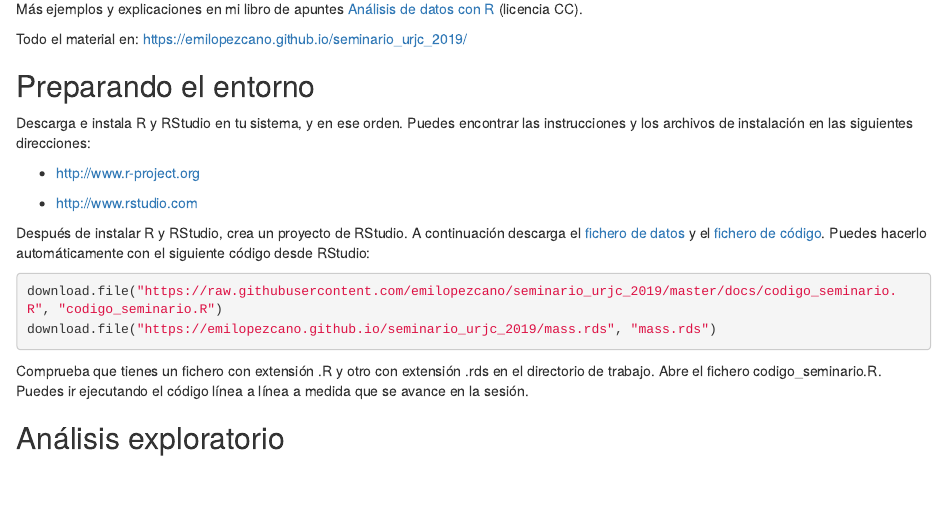
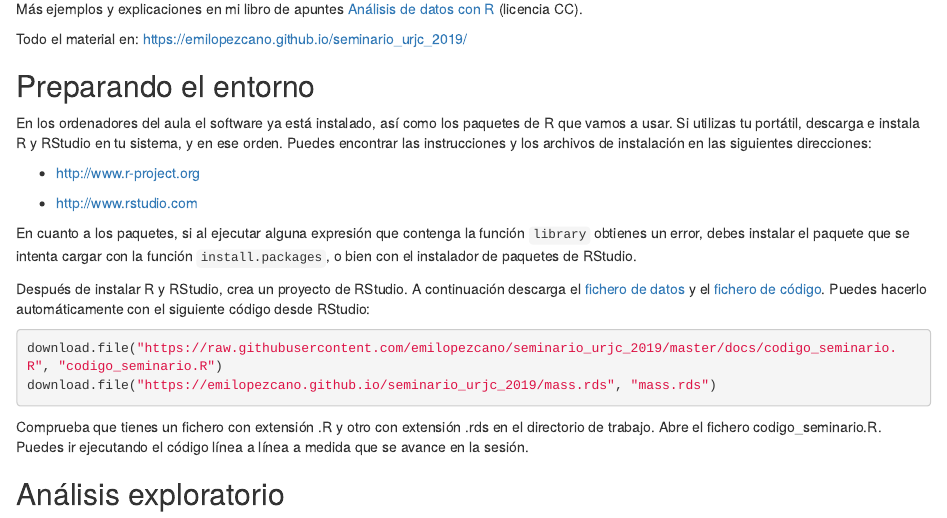
Before and after one commit to emilopezcano/seminario_urjc_2019, an R Markdown document (docs/index.Rmd): the page in a window 1100 px wide, from 280 px down. Rendered offline with R 4.5, knitr and Pandoc, with nearby package versions.

Commit message:
instrucciones paquetes

```diff
--- a/docs/index.Rmd
+++ b/docs/index.Rmd
@@ -30,13 +30,19 @@ Todo el material en: https://emilopezcano.github.io/seminario_urjc_2019/
 Preparando el entorno
 ---------------------
 
-Descarga e instala R y RStudio en tu sistema, y en ese orden. Puedes encontrar
+En los ordenadores del aula el software ya está instalado, así como los
+paquetes de R que vamos a usar. Si utilizas tu portátil,
+descarga e instala R y RStudio en tu sistema, y en ese orden. Puedes encontrar
 las instrucciones y los archivos de instalación en las siguientes direcciones:
 
 - http://www.r-project.org
 
 - http://www.rstudio.com
 
+En cuanto a los paquetes, si al ejecutar alguna expresión que contenga
+la función `library` obtienes un error, debes instalar el paquete
+que se intenta cargar con la función `install.packages`, o bien con el instalador
+de paquetes de RStudio.
 
 Después de instalar R y RStudio, crea un proyecto de RStudio.
 A continuación descarga el [fichero de datos](https://emilopezcano.github.io/seminario_urjc_2019/mass.rds) y el [fichero de código](https://emilopezcano.github.io/seminario_urjc_2019/mass.rds).
```
